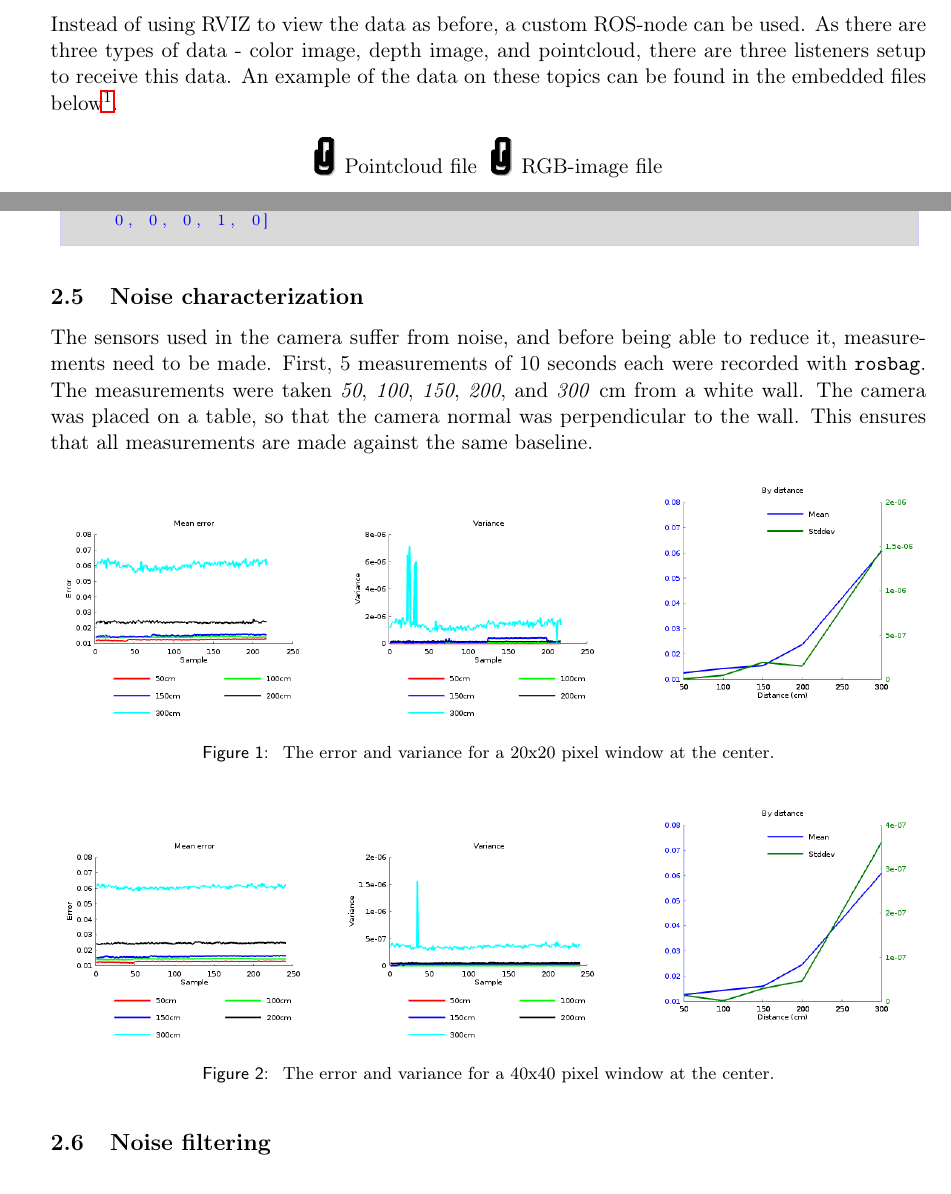
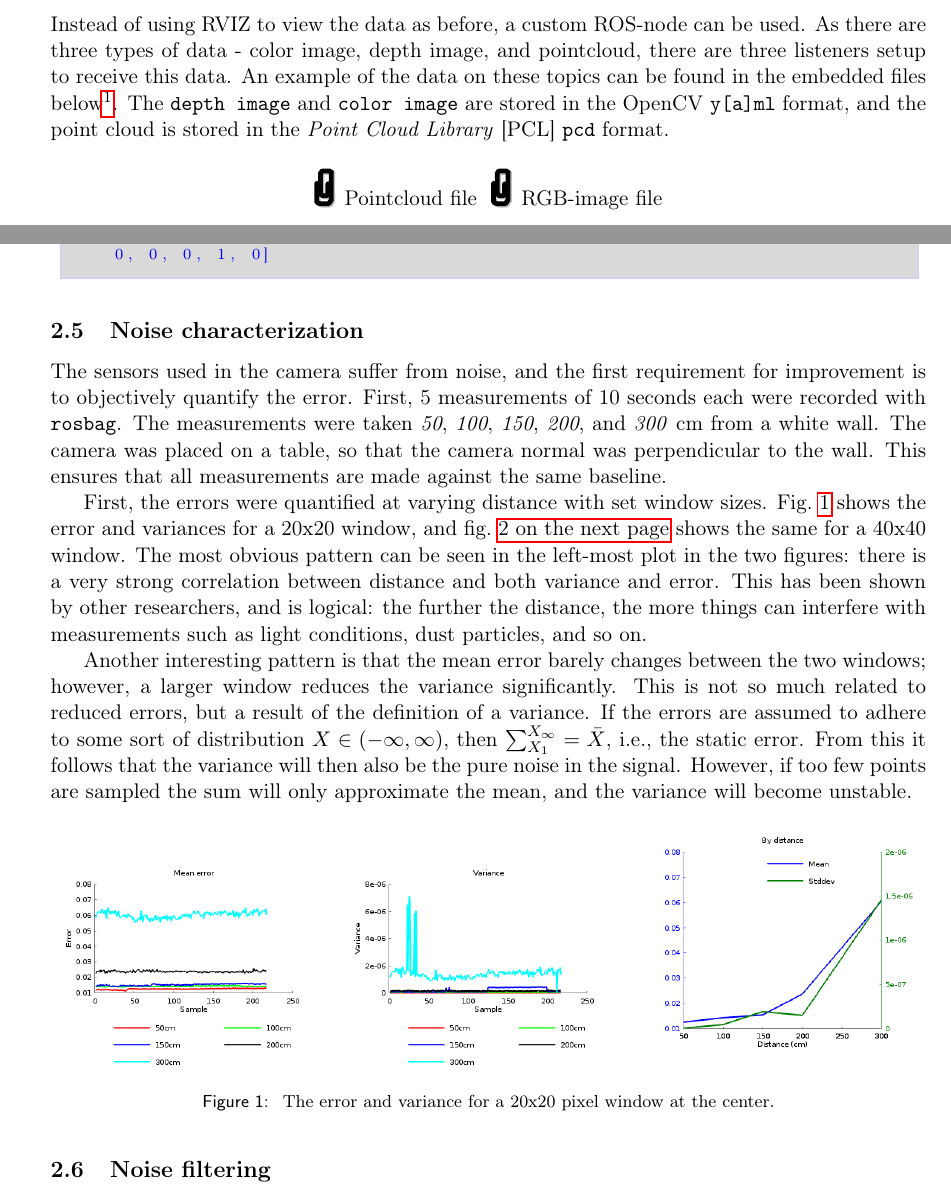
Before and after one commit to tgolsson/sensors-laboration2-xtion, a LaTeX document (report/Report.tex): two parts of pages 2 and 3 of 4, joined at a grey line, cut so that both start at the same text. The pictures show the PDF file report/Report.pdf that the author committed with the source.

Commit message:
More on noise.

```diff
--- a/report/Report.tex
+++ b/report/Report.tex
@@ -34,11 +34,10 @@ The purpose of this exercise is to calibrate an RGBD-camera and investigate its
 \subsection{Hardware and environment}
 This exercise was performed using an \emph{ASUS Xtion Pro}. The camera was connected over \emph{USB2} to a laptop running Linux kernel 4.2.5. The communication to the camera is done using the \emph{Robot Operating System} [ROS] version \emph{Indigo Igloo}. All ROS packages used are compiled directly from GitHub development branch for Indigo Igloo. \par
 Other software used includes the OpenCV libraries, version 2.4.12.2-1.
-% TODO: Tom
 \subsection{Camera setup}
 % TODO: Marek : Screenshots, short introduction
 \subsection{ROS setup}
-Instead of using RVIZ to view the data as before, a custom ROS-node can be used. As there are three types of data - color image, depth image, and pointcloud, there are three listeners setup to receive this data. An example of the data on these topics can be found in the embedded files below\footnote{If these embedded files do not work, such as if you use Adobe Acrobat, please download them from the \texttt{report} folder in the GitHub repository. Verified to work with Okular and Evince on Linux.}. \par
+Instead of using RVIZ to view the data as before, a custom ROS-node can be used. As there are three types of data - color image, depth image, and pointcloud, there are three listeners setup to receive this data. An example of the data on these topics can be found in the embedded files below\footnote{If these embedded files do not work, such as if you use Adobe Acrobat, please download them from the \texttt{report} folder in the GitHub repository. Verified to work with Okular and Evince on Linux.}. The \texttt{depth image} and \texttt{color image} are stored in the OpenCV \texttt{y[a]ml} format, and the point cloud is stored in the \emph{Point Cloud Library} [PCL] \texttt{pcd} format.\par
 
 \begin{center}
   \attachfile[color=0 0 0,icon=Paperclip]{pcloud.pcd}{{  }Pointcloud file}{   }
@@ -46,12 +45,15 @@ Instead of using RVIZ to view the data as before, a custom ROS-node can be used.
   % \attachfile[color=0 0 0, icon=Paperclip]{depthimage.yml}{Depth-image file}
 \end{center}
 
-% TODO: Tom : Sample files, point cloud & images
 \subsection{Camera calibration}
 \lstinputlisting[language=yaml]{camera.yaml}
 % TODO: Marek : Calibration file & process
 \subsection{Noise characterization}
-  The sensors used in the camera suffer from noise, and before being able to reduce it, measurements need to be made. First, 5 measurements of 10 seconds each were recorded with \texttt{rosbag}. The measurements were taken \emph{50}, \emph{100}, \emph{150}, \emph{200}, and \emph{300} cm from a white wall. The camera was placed on a table, so that the  camera normal was perpendicular to the wall. This ensures that all measurements are made against the same baseline. \par
+The sensors used in the camera suffer from noise, and the first requirement for improvement is to objectively quantify the error. First, 5 measurements of 10 seconds each were recorded with \texttt{rosbag}. The measurements were taken \emph{50}, \emph{100}, \emph{150}, \emph{200}, and \emph{300} cm from a white wall. The camera was placed on a table, so that the  camera normal was perpendicular to the wall. This ensures that all measurements are made against the same baseline. \par
+
+First, the errors were quantified at varying distance with set window sizes. Fig. \vref{fig:20x20} shows the error and variances for a 20x20 window, and fig. \vref{fig:40x40} shows the same for a 40x40 window. The most obvious pattern can be seen in the left-most plot in the two figures: there is a very strong correlation between distance and both variance and error. This has been shown by other researchers, and is logical: the further the distance, the more things can interfere with measurements such as light conditions, dust particles, and so on. \par
+
+Another interesting pattern is that the mean error barely changes between the two windows; however, a larger window reduces the variance significantly. This is not so much related to reduced errors, but a result of the definition of a variance. If the errors are assumed to adhere to some sort of distribution $X \in \left(-\infty, \infty \right)$, then $\sum_{X_1}^{X_\infty} = \bar{X}$, i.e., the static error. From this it follows that the variance will then also be the pure noise in the signal. However, if too few points are sampled the sum will only approximate the mean, and the variance will become unstable.
 
 
 \begin{figure}[ht]
```
Also changed, not shown: report/Report.pdf. Lines whose indentation alone changed are shown as unchanged.
